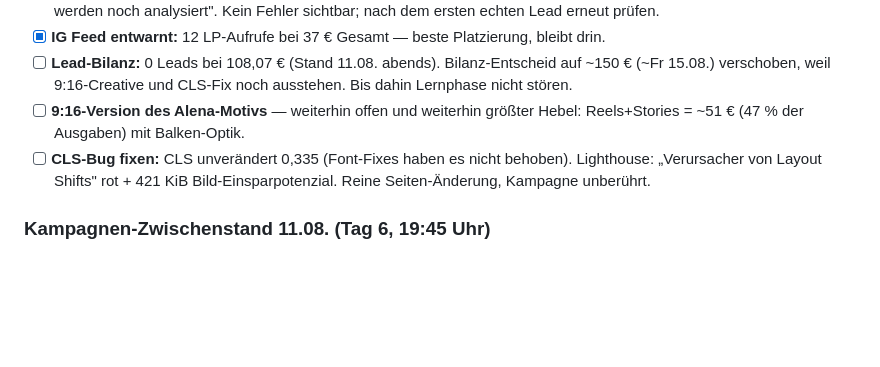
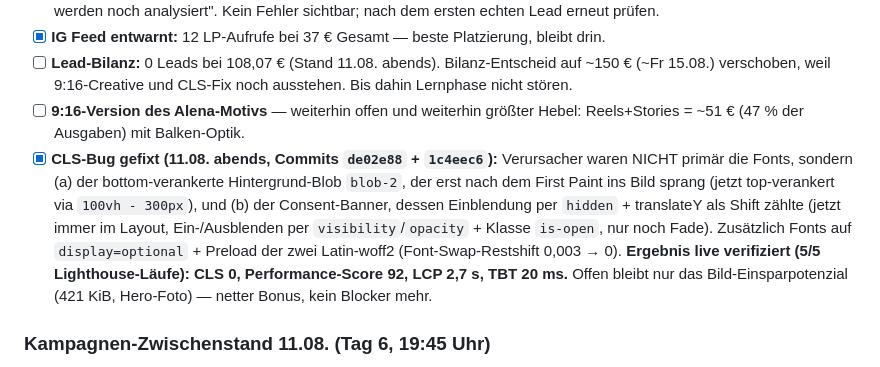
Before and after one commit to WECONN3CT/webseiten-landingpage, a Markdown page: meta.md, the part around the change. GitHub-like rendering; blank space fills up the shorter version.

Commit message:
meta.md: CLS-Checkpoint erledigt — Ursachen und Live-Ergebnis dokumentiert
Co-Authored-By: Claude Fable 5 <noreply@anthropic.com>

```diff
--- a/meta.md
+++ b/meta.md
@@ -31,7 +31,7 @@ Vollständige Analyse: `~/Downloads/WECONN3CT-Kampagnen-Auswertung-08.08.2026.pd
 - [x] **IG Feed entwarnt:** 12 LP-Aufrufe bei 37 € Gesamt — beste Platzierung, bleibt drin.
 - [ ] **Lead-Bilanz:** 0 Leads bei 108,07 € (Stand 11.08. abends). Bilanz-Entscheid auf ~150 € (~Fr 15.08.) verschoben, weil 9:16-Creative und CLS-Fix noch ausstehen. Bis dahin Lernphase nicht stören.
 - [ ] **9:16-Version des Alena-Motivs** — weiterhin offen und weiterhin größter Hebel: Reels+Stories = ~51 € (47 % der Ausgaben) mit Balken-Optik.
-- [ ] **CLS-Bug fixen:** CLS unverändert 0,335 (Font-Fixes haben es nicht behoben). Lighthouse: „Verursacher von Layout Shifts" rot + 421 KiB Bild-Einsparpotenzial. Reine Seiten-Änderung, Kampagne unberührt.
+- [x] **CLS-Bug gefixt (11.08. abends, Commits `de02e88` + `1c4eec6`):** Verursacher waren NICHT primär die Fonts, sondern (a) der bottom-verankerte Hintergrund-Blob `blob-2`, der erst nach dem First Paint ins Bild sprang (jetzt top-verankert via `100vh - 300px`), und (b) der Consent-Banner, dessen Einblendung per `hidden` + translateY als Shift zählte (jetzt immer im Layout, Ein-/Ausblenden per `visibility`/`opacity` + Klasse `is-open`, nur noch Fade). Zusätzlich Fonts auf `display=optional` + Preload der zwei Latin-woff2 (Font-Swap-Restshift 0,003 → 0). **Ergebnis live verifiziert (5/5 Lighthouse-Läufe): CLS 0, Performance-Score 92, LCP 2,7 s, TBT 20 ms.** Offen bleibt nur das Bild-Einsparpotenzial (421 KiB, Hero-Foto) — netter Bonus, kein Blocker mehr.
 
 ### Kampagnen-Zwischenstand 11.08. (Tag 6, 19:45 Uhr)
 
```
